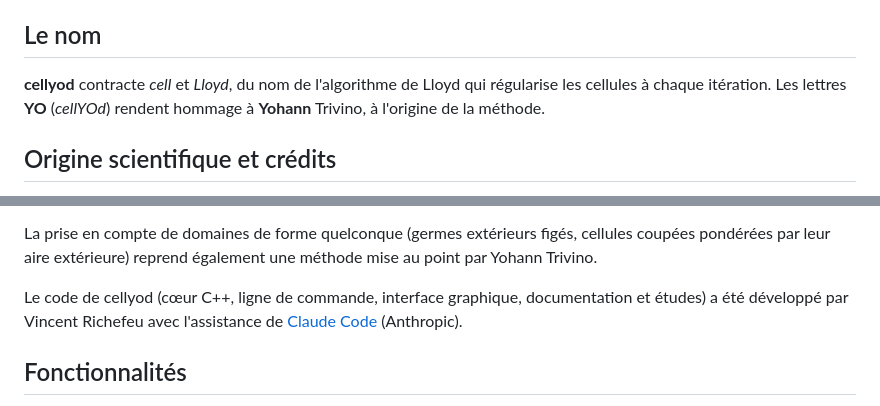
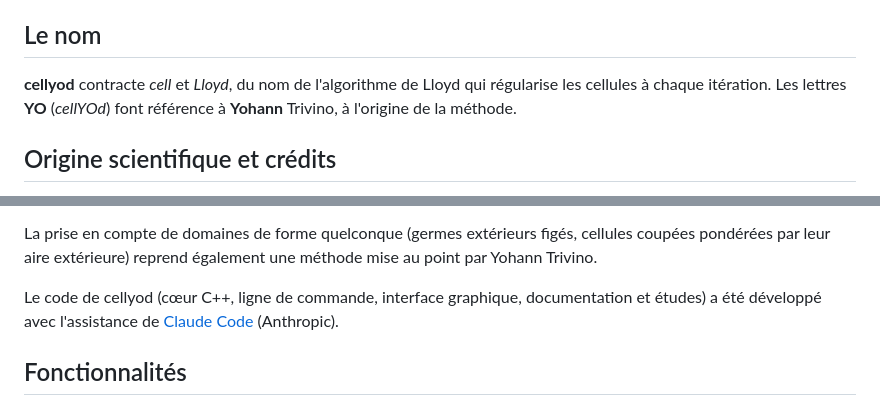
Before and after one commit to richefeu/cellyod, a Markdown page: README.md, 2 parts joined by grey strips. Rendered like a GitHub page.

Commit message:
README : formulation du nom et des crédits
Co-Authored-By: Claude Opus 5.5 <noreply@anthropic.com>

```diff
--- a/README.md
+++ b/README.md
@@ -13,7 +13,7 @@ morphologie.
 ## Le nom
 
 **cellyod** contracte *cell* et *Lloyd*, du nom de l'algorithme de Lloyd qui régularise les cellules à chaque
-itération. Les lettres **YO** (*cellYOd*) rendent hommage à **Yohann** Trivino, à l'origine de la méthode.
+itération. Les lettres **YO** (*cellYOd*) font référence à **Yohann** Trivino, à l'origine de la méthode.
 
 ## Origine scientifique et crédits
 
@@ -32,7 +32,7 @@ La prise en compte de domaines de forme quelconque (germes extérieurs figés, c
 aire extérieure) reprend également une méthode mise au point par Yohann Trivino.
 
 Le code de cellyod (cœur C++, ligne de commande, interface graphique, documentation et études) a été développé
-par Vincent Richefeu avec l'assistance de [Claude Code](https://claude.com/claude-code) (Anthropic).
+avec l'assistance de [Claude Code](https://claude.com/claude-code) (Anthropic).
 
 ## Fonctionnalités
 
```
